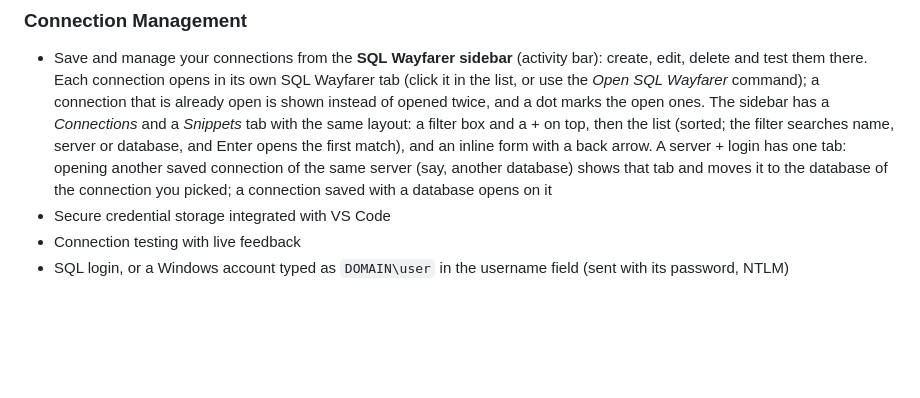
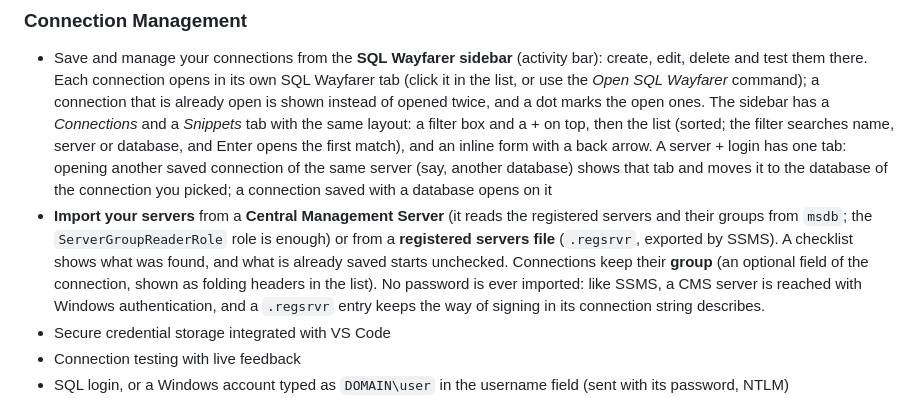
Before and after one commit to INTARYNX/sqlwayfarer, a Markdown page: README.md, the part around the change. Drawn GitHub-style; blank space fills up the shorter version.

Commit message:
README: importing servers from a CMS or a registered servers file

```diff
--- a/README.md
+++ b/README.md
@@ -147,6 +147,7 @@ A 📜 button on every object in the Explorer generates ready-to-edit scripts st
 
 ### Connection Management
 - Save and manage your connections from the **SQL Wayfarer sidebar** (activity bar): create, edit, delete and test them there. Each connection opens in its own SQL Wayfarer tab (click it in the list, or use the *Open SQL Wayfarer* command); a connection that is already open is shown instead of opened twice, and a dot marks the open ones. The sidebar has a *Connections* and a *Snippets* tab with the same layout: a filter box and a + on top, then the list (sorted; the filter searches name, server or database, and Enter opens the first match), and an inline form with a back arrow. A server + login has one tab: opening another saved connection of the same server (say, another database) shows that tab and moves it to the database of the connection you picked; a connection saved with a database opens on it
+- **Import your servers** from a **Central Management Server** (it reads the registered servers and their groups from `msdb`; the `ServerGroupReaderRole` role is enough) or from a **registered servers file** (`.regsrvr`, exported by SSMS). A checklist shows what was found, and what is already saved starts unchecked. Connections keep their **group** (an optional field of the connection, shown as folding headers in the list). No password is ever imported: like SSMS, a CMS server is reached with Windows authentication, and a `.regsrvr` entry keeps the way of signing in its connection string describes.
 - Secure credential storage integrated with VS Code
 - Connection testing with live feedback
 - SQL login, or a Windows account typed as `DOMAIN\user` in the username field (sent with its password, NTLM)
```
